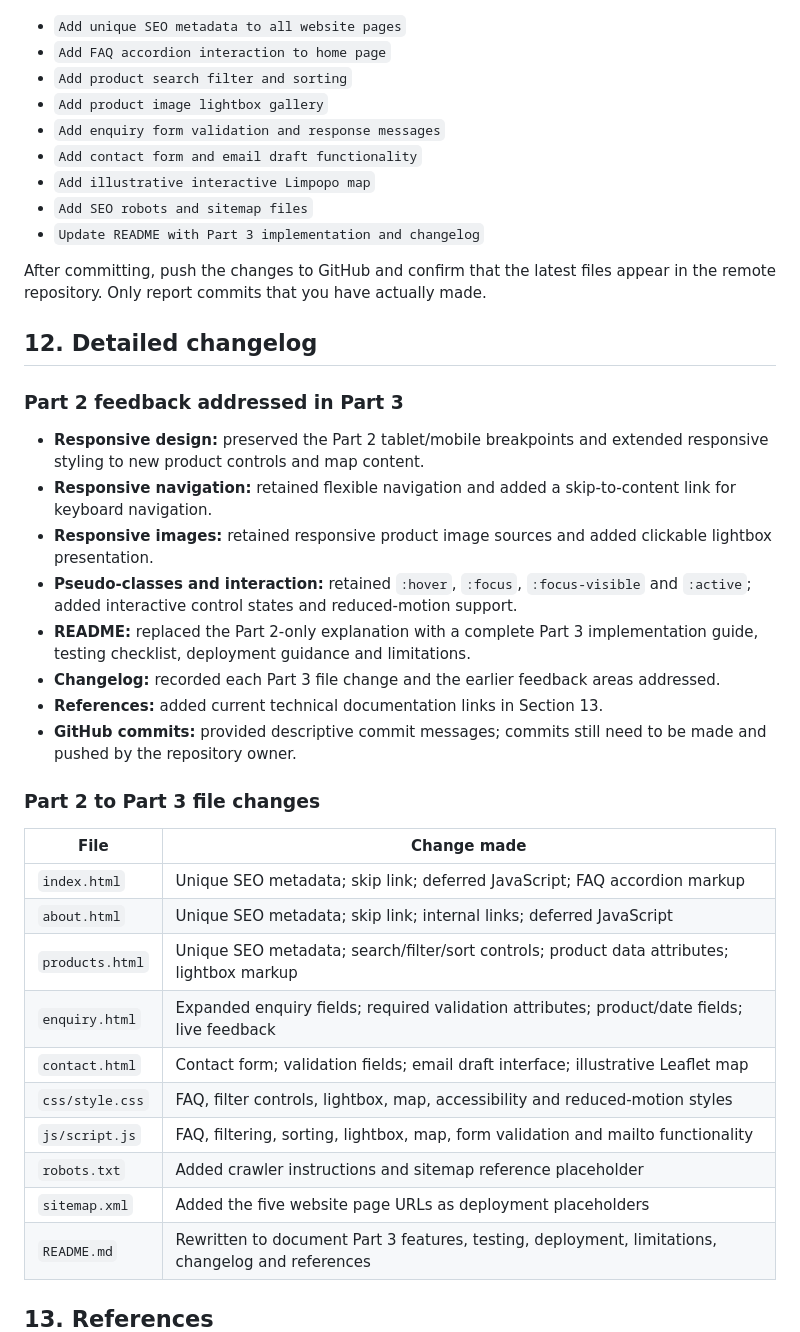
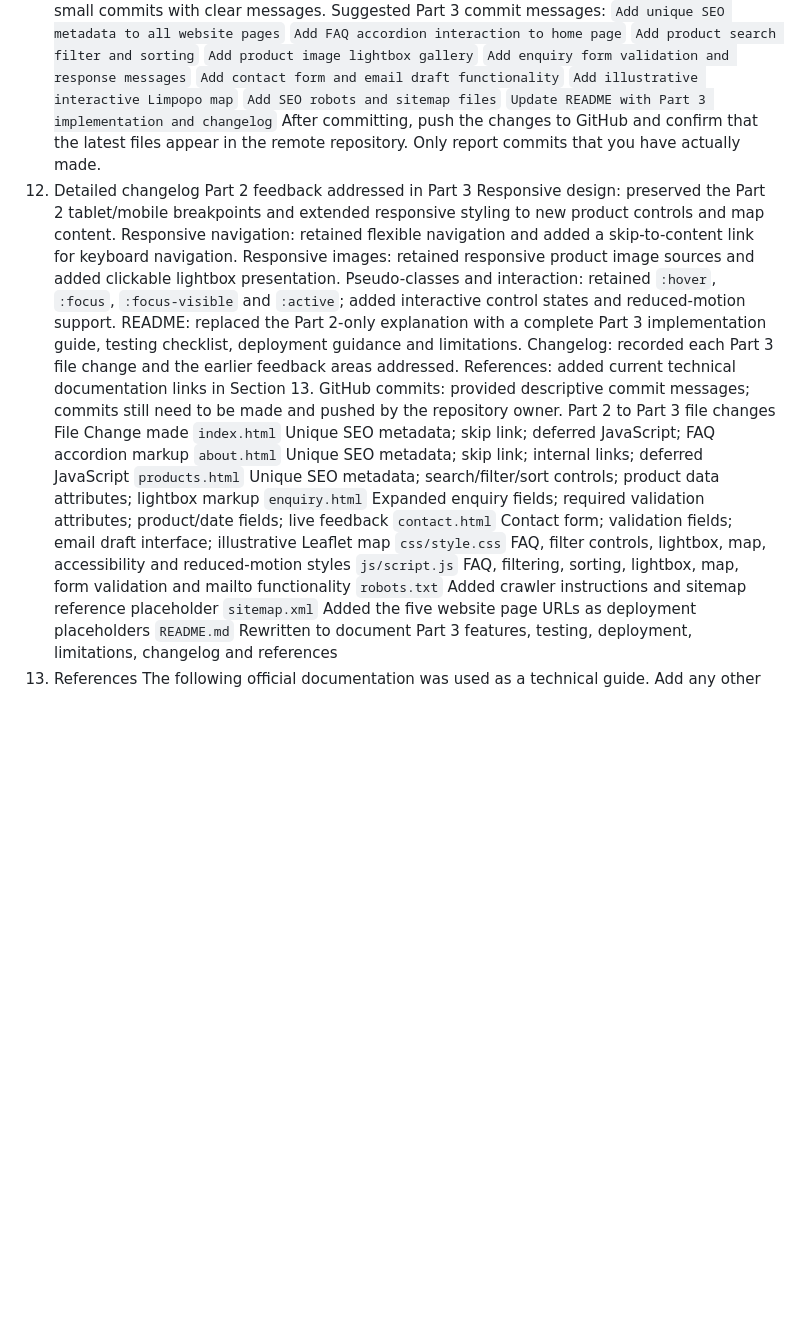
Before and after one commit to ST10538141/WEDE5020, a Markdown page: Ubuntu_Bakery_WEDE5020_PART_3/README.md, the part around one of its changes. GitHub-like rendering; blank space fills up the shorter version.

```diff
--- a/Ubuntu_Bakery_WEDE5020_PART_3/README.md
+++ b/Ubuntu_Bakery_WEDE5020_PART_3/README.md
@@ -265,45 +189,35 @@ Repository: https://github.com/ST10538141/WEDE5020
 Use small commits with clear messages. Suggested Part 3 commit messages:
-
-- `Add unique SEO metadata to all website pages`
-- `Add FAQ accordion interaction to home page`
-- `Add product search filter and sorting`
-- `Add product image lightbox gallery`
-- `Add enquiry form validation and response messages`
-- `Add contact form and email draft functionality`
-- `Add illustrative interactive Limpopo map`
-- `Add SEO robots and sitemap files`
-- `Update README with Part 3 implementation and changelog`
-
+`Add unique SEO metadata to all website pages`
+`Add FAQ accordion interaction to home page`
+`Add product search filter and sorting`
+`Add product image lightbox gallery`
+`Add enquiry form validation and response messages`
+`Add contact form and email draft functionality`
+`Add illustrative interactive Limpopo map`
+`Add SEO robots and sitemap files`
+`Update README with Part 3 implementation and changelog`
 After committing, push the changes to GitHub and confirm that the latest files appear in the remote repository. Only report commits that you have actually made.
-
-## 12. Detailed changelog
-
-### Part 2 feedback addressed in Part 3
-
-- **Responsive design:** preserved the Part 2 tablet/mobile breakpoints and extended responsive styling to new product controls and map content.
-- **Responsive navigation:** retained flexible navigation and added a skip-to-content link for keyboard navigation.
-- **Responsive images:** retained responsive product image sources and added clickable lightbox presentation.
-- **Pseudo-classes and interaction:** retained `:hover`, `:focus`, `:focus-visible` and `:active`; added interactive control states and reduced-motion support.
-- **README:** replaced the Part 2-only explanation with a complete Part 3 implementation guide, testing checklist, deployment guidance and limitations.
-- **Changelog:** recorded each Part 3 file change and the earlier feedback areas addressed.
-- **References:** added current technical documentation links in Section 13.
-- **GitHub commits:** provided descriptive commit messages; commits still need to be made and pushed by the repository owner.
-
-### Part 2 to Part 3 file changes
-
-| File | Change made |
-|---|---|
-| `index.html` | Unique SEO metadata; skip link; deferred JavaScript; FAQ accordion markup |
-| `about.html` | Unique SEO metadata; skip link; internal links; deferred JavaScript |
-| `products.html` | Unique SEO metadata; search/filter/sort controls; product data attributes; lightbox markup |
-| `enquiry.html` | Expanded enquiry fields; required validation attributes; product/date fields; live feedback |
-| `contact.html` | Contact form; validation fields; email draft interface; illustrative Leaflet map |
-| `css/style.css` | FAQ, filter controls, lightbox, map, accessibility and reduced-motion styles |
-| `js/script.js` | FAQ, filtering, sorting, lightbox, map, form validation and mailto functionality |
-| `robots.txt` | Added crawler instructions and sitemap reference placeholder |
-| `sitemap.xml` | Added the five website page URLs as deployment placeholders |
-| `README.md` | Rewritten to document Part 3 features, testing, deployment, limitations, changelog and references |
-
-## 13. References
-
+12. Detailed changelog
+Part 2 feedback addressed in Part 3
+Responsive design: preserved the Part 2 tablet/mobile breakpoints and extended responsive styling to new product controls and map content.
+Responsive navigation: retained flexible navigation and added a skip-to-content link for keyboard navigation.
+Responsive images: retained responsive product image sources and added clickable lightbox presentation.
+Pseudo-classes and interaction: retained `:hover`, `:focus`, `:focus-visible` and `:active`; added interactive control states and reduced-motion support.
+README: replaced the Part 2-only explanation with a complete Part 3 implementation guide, testing checklist, deployment guidance and limitations.
+Changelog: recorded each Part 3 file change and the earlier feedback areas addressed.
+References: added current technical documentation links in Section 13.
+GitHub commits: provided descriptive commit messages; commits still need to be made and pushed by the repository owner.
+Part 2 to Part 3 file changes
+File	Change made
+`index.html`	Unique SEO metadata; skip link; deferred JavaScript; FAQ accordion markup
+`about.html`	Unique SEO metadata; skip link; internal links; deferred JavaScript
+`products.html`	Unique SEO metadata; search/filter/sort controls; product data attributes; lightbox markup
+`enquiry.html`	Expanded enquiry fields; required validation attributes; product/date fields; live feedback
+`contact.html`	Contact form; validation fields; email draft interface; illustrative Leaflet map
+`css/style.css`	FAQ, filter controls, lightbox, map, accessibility and reduced-motion styles
+`js/script.js`	FAQ, filtering, sorting, lightbox, map, form validation and mailto functionality
+`robots.txt`	Added crawler instructions and sitemap reference placeholder
+`sitemap.xml`	Added the five website page URLs as deployment placeholders
+`README.md`	Rewritten to document Part 3 features, testing, deployment, limitations, changelog and references
+13. References
 The following official documentation was used as a technical guide. Add any other sources you personally consult while completing and testing the project.
```
Also changed, not shown: other parts of Ubuntu_Bakery_WEDE5020_PART_3/README.md (+152 -243 lines).
